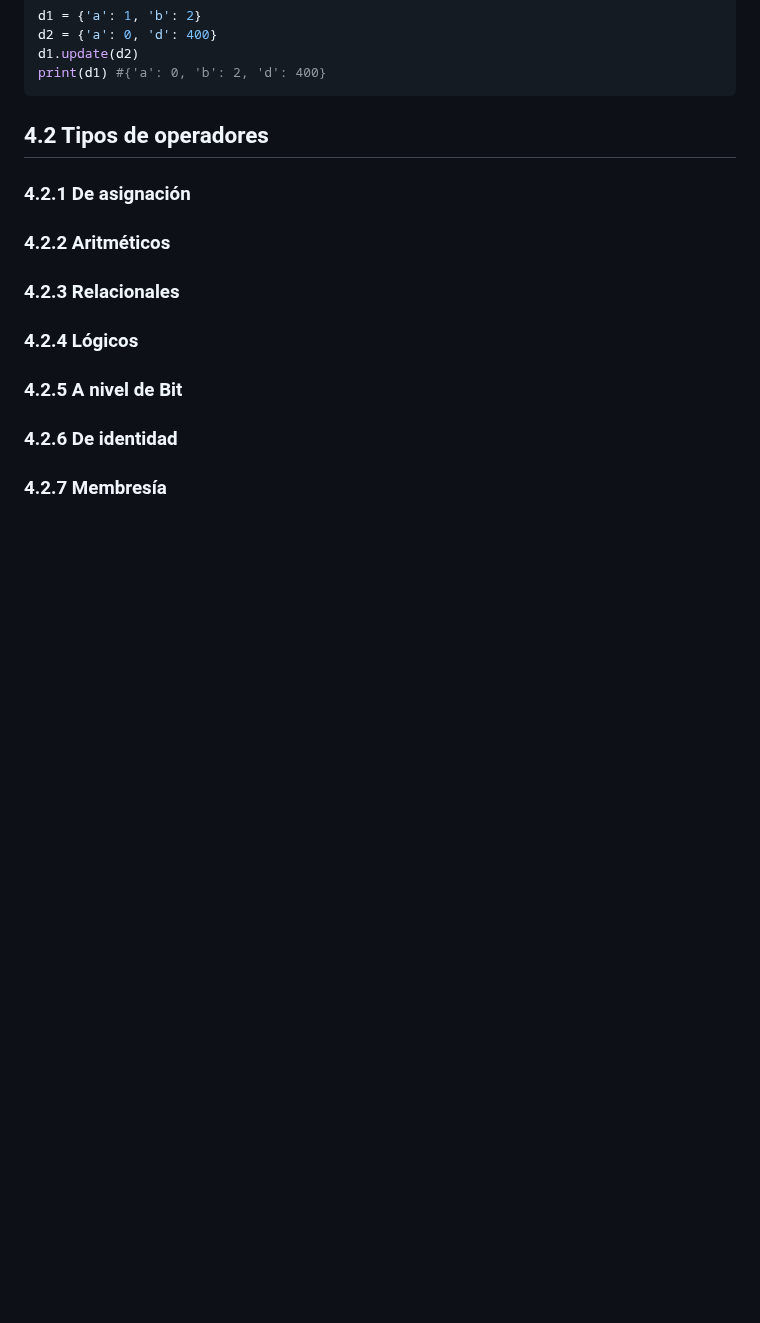
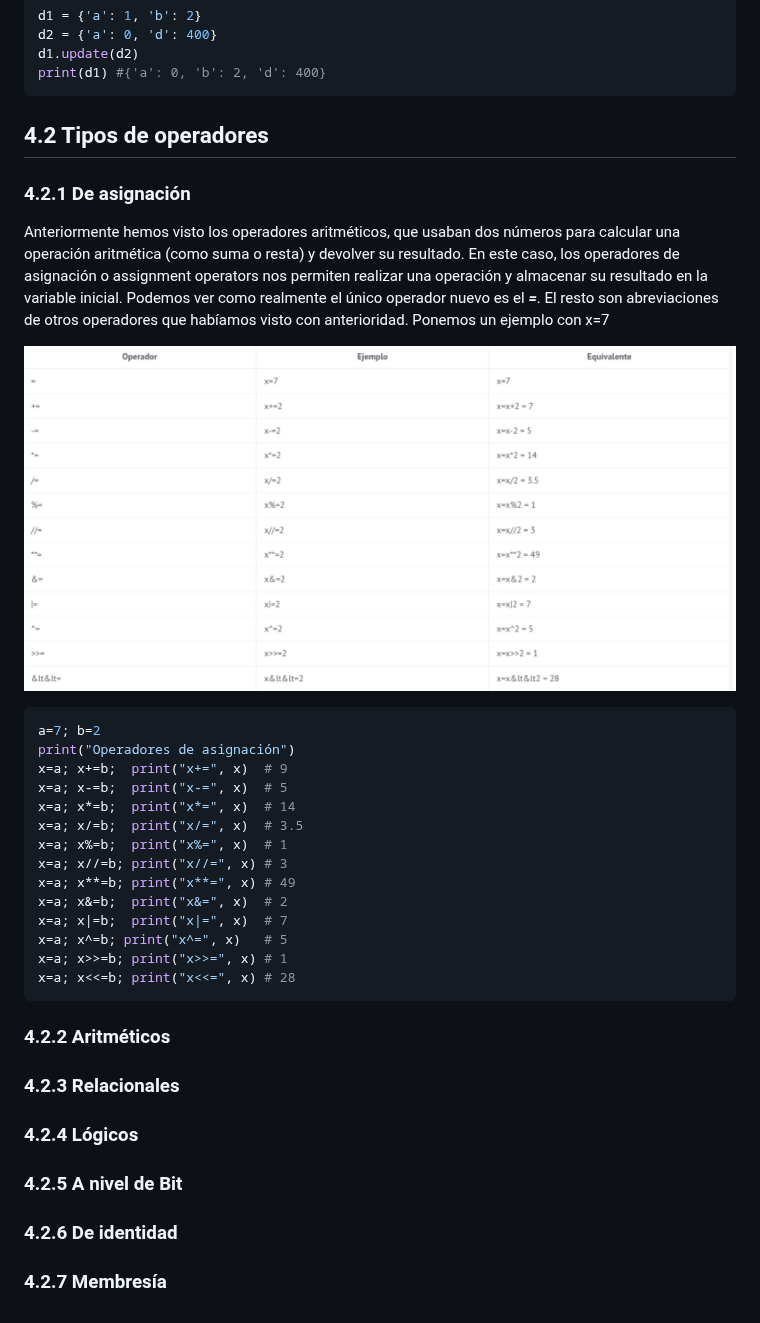
Before and after one commit to rescobarzudocencia/modulos_docencia, a Markdown page: python/Ut1/README.md, the part around the change. Drawn GitHub-style; pictures changed too: python/img/operadores_asignacion.png (added); blank space fills up the shorter version.

Commit message:
Operadores asignacion

````diff
--- a/python/Ut1/README.md
+++ b/python/Ut1/README.md
@@ -798,7 +798,29 @@ print(d1) #{'a': 0, 'b': 2, 'd': 400}
 ```
 
 ## 4.2 Tipos de operadores
+
 ### 4.2.1 De asignación
+
+
+Anteriormente hemos visto los operadores aritméticos, que usaban dos números para calcular una operación aritmética (como suma o resta) y devolver su resultado. En este caso, los operadores de asignación o assignment operators nos permiten realizar una operación y almacenar su resultado en la variable inicial. Podemos ver como realmente el único operador nuevo es el ***=***. El resto son abreviaciones de otros operadores que habíamos visto con anterioridad. Ponemos un ejemplo con x=7
+
+![operadores de asignacion](../img/operadores_asignacion.png)
+```python
+a=7; b=2
+print("Operadores de asignación")
+x=a; x+=b;  print("x+=", x)  # 9
+x=a; x-=b;  print("x-=", x)  # 5
+x=a; x*=b;  print("x*=", x)  # 14
+x=a; x/=b;  print("x/=", x)  # 3.5
+x=a; x%=b;  print("x%=", x)  # 1
+x=a; x//=b; print("x//=", x) # 3
+x=a; x**=b; print("x**=", x) # 49
+x=a; x&=b;  print("x&=", x)  # 2
+x=a; x|=b;  print("x|=", x)  # 7
+x=a; x^=b; print("x^=", x)   # 5
+x=a; x>>=b; print("x>>=", x) # 1
+x=a; x<<=b; print("x<<=", x) # 28
+```
 ### 4.2.2 Aritméticos
 ### 4.2.3 Relacionales
 ### 4.2.4 Lógicos
````
